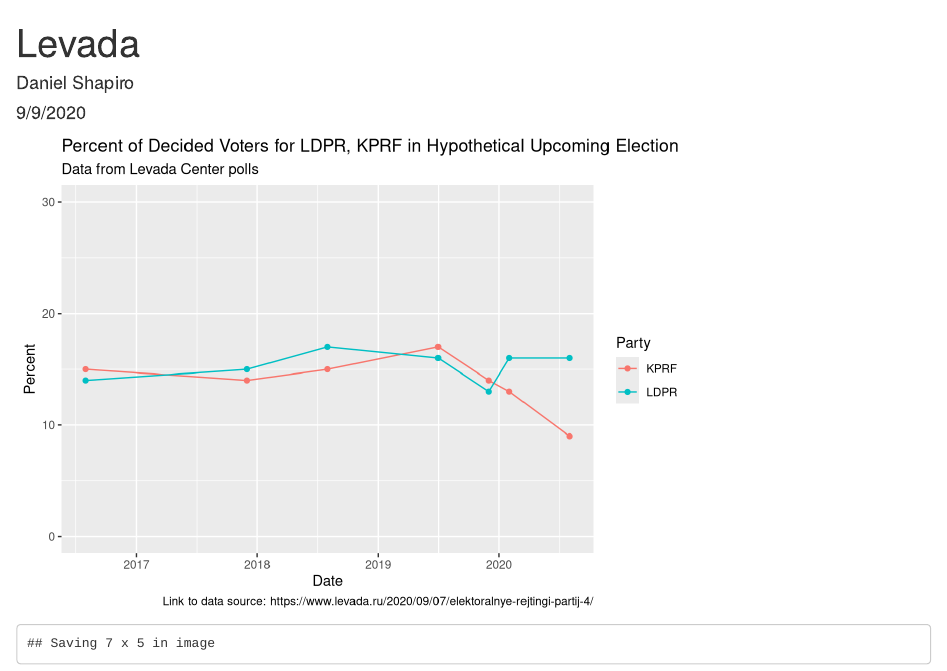
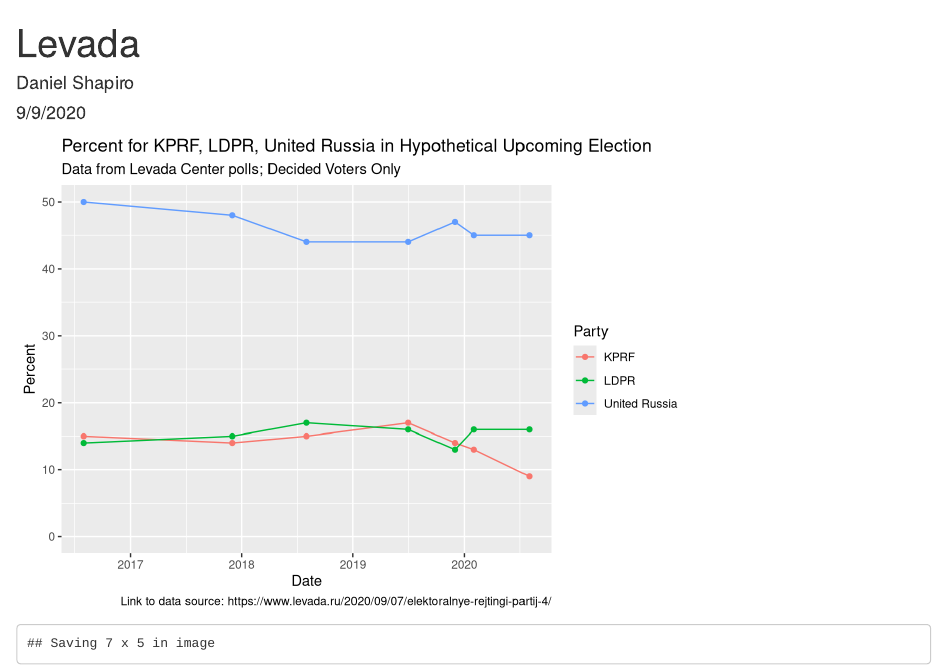
Before and after one commit to dfshapir/levada, an R Markdown document (levada.Rmd): the page in a window 1100 px wide, from its top. Rendered offline with R 4.5, knitr and Pandoc, with nearby package versions.

Commit message:
Commit with United Russia data

```diff
--- a/levada.Rmd
+++ b/levada.Rmd
@@ -20,8 +20,8 @@ ggplot(levada, aes(x = Date, y = Percent, color = Party)) +
   geom_point() +
   geom_line() +
   expand_limits(y = c(0, 30)) +
-  labs(title = "Percent of Decided Voters for LDPR, KPRF in Hypothetical Upcoming Election",
-       subtitle = "Data from Levada Center polls",
+  labs(title = "Percent for KPRF, LDPR, United Russia in Hypothetical Upcoming Election",
+       subtitle = "Data from Levada Center polls; Decided Voters Only",
        caption = "Link to data source: https://www.levada.ru/2020/09/07/elektoralnye-rejtingi-partij-4/")
 
 ggsave("levada.png")
```
Also changed, not shown: raw-data/ldprkprf.xlsx.
